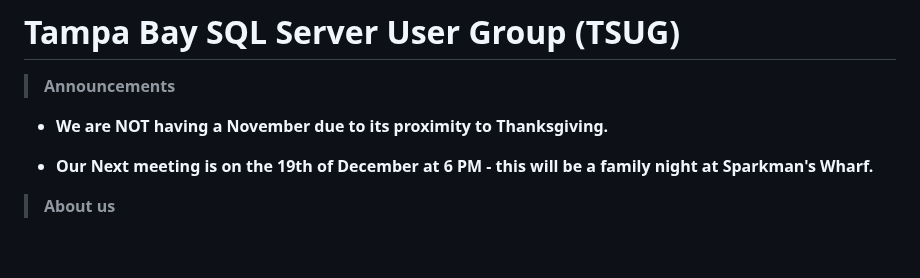
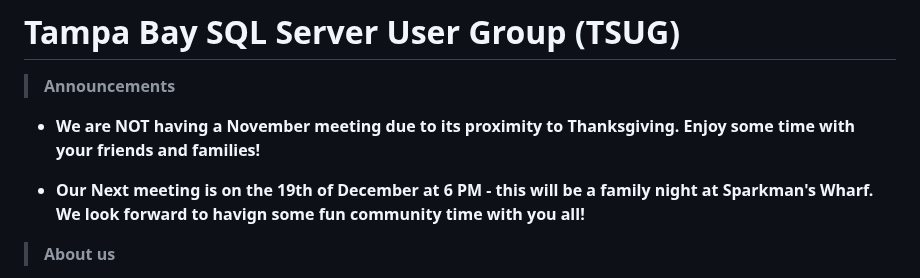
Before and after one commit to David-Seis/TSUG, a Markdown page: README.md, the part around the change. Drawn GitHub-style; blank space fills up the shorter version.

```diff
--- a/README.md
+++ b/README.md
@@ -3,8 +3,8 @@
 # Tampa Bay SQL Server User Group (TSUG)
 
 > <b>Announcements</b>
-- <p><b>We are NOT having a November due to its proximity to Thanksgiving.</b></p>
-- <p><b>Our Next meeting is on the 19th of December at 6 PM - this will be a family night at Sparkman's Wharf. </b></p>
+- <p><b>We are NOT having a November meeting due to its proximity to Thanksgiving. Enjoy some time with your friends and families!</b></p>
+- <p><b>Our Next meeting is on the 19th of December at 6 PM - this will be a family night at Sparkman's Wharf. We look forward to havign some fun community time with you all!</b></p>
 
 
 
```
